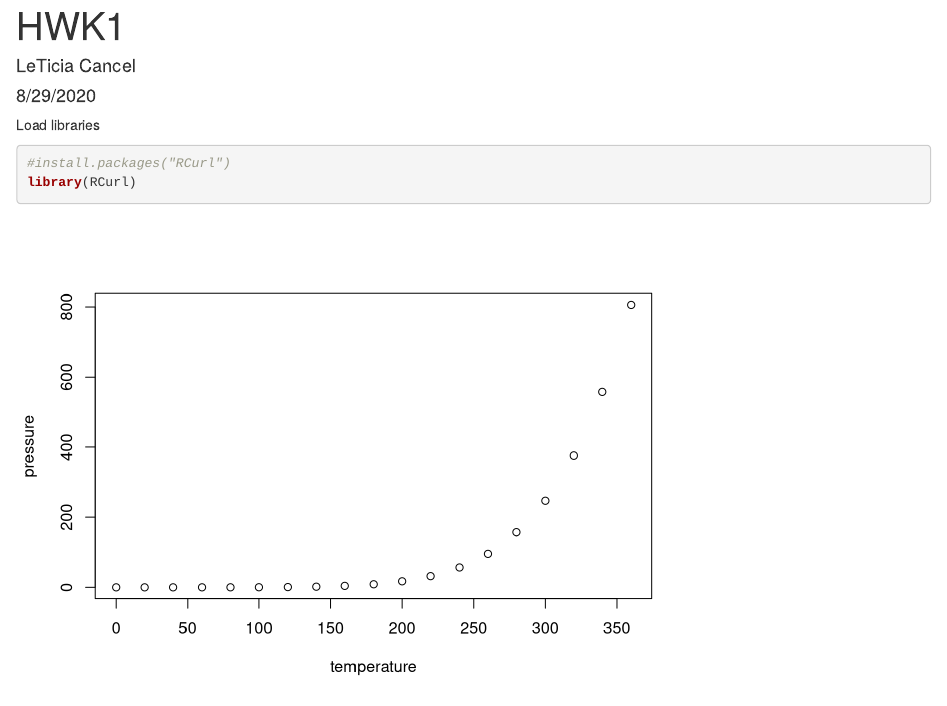
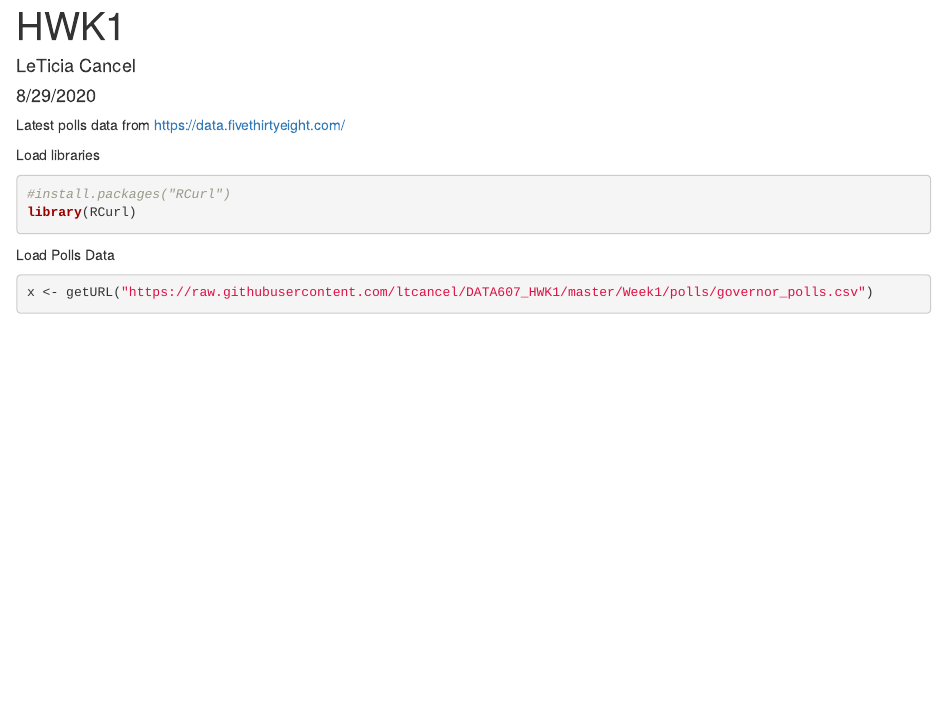
Before and after one commit to ltcancel/DATA607_HWK1, an R Markdown document (Week1/HWK1_Fall2020.Rmd): the page in a window 1100 px wide, from its top. Rendered offline with R 4.5, knitr and Pandoc, with nearby package versions; some code elsewhere in the file could not run offline.

Commit message:
Update HWK1_Fall2020.Rmd

````diff
--- a/Week1/HWK1_Fall2020.Rmd
+++ b/Week1/HWK1_Fall2020.Rmd
@@ -9,15 +9,13 @@ output: html_document
 knitr::opts_chunk$set(echo = TRUE)
 ```
 
+Latest polls data from https://data.fivethirtyeight.com/
+
+
 Load libraries
 ```{r}
 #install.packages("RCurl")
 library(RCurl)
-```
-
-
-```{r pressure, echo=FALSE}
-plot(pressure)
 ```
 
 Load Polls Data
````
